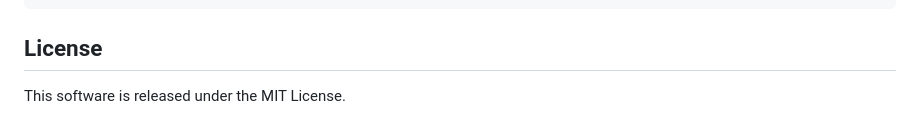
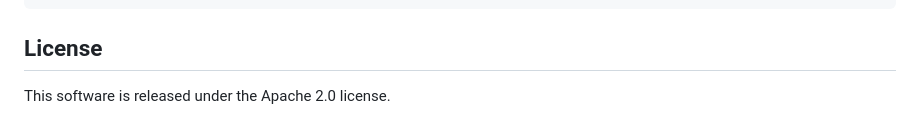
Before and after one commit to wmealing/cellium, a Markdown page: README.md, the part around the change. GitHub-like rendering.

Commit message:
Update the license.

```diff
--- a/README.md
+++ b/README.md
@@ -344,4 +344,4 @@ $ rebar3 compile
 
 ## License
 
-This software is released under the MIT License.
+This software is released under the Apache 2.0 license.
```
